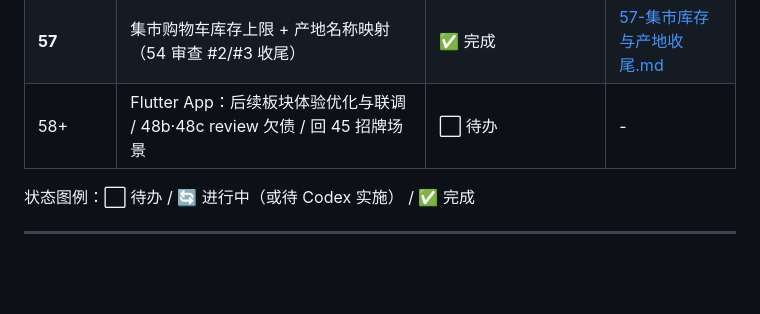
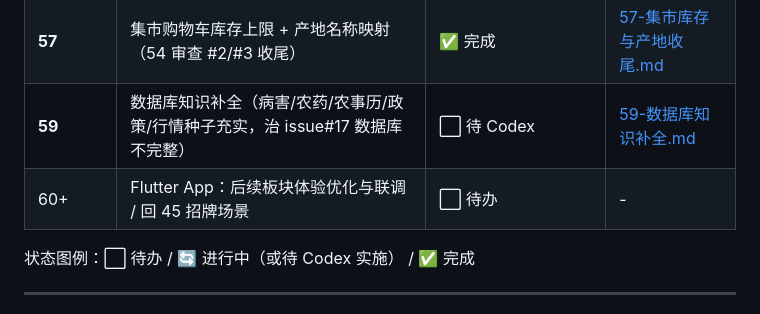
Before and after one commit to xkitme/FarmLink2, a Markdown page: docs/进度总览.md, the part around the change. GitHub-like rendering; blank space fills up the shorter version.

Commit message:
docs: 59 数据库知识补全工作单（病害/农药/农事历/政策/行情种子充实）
Co-Authored-By: Claude Opus 4.8 <noreply@anthropic.com>

```diff
--- a/docs/进度总览.md
+++ b/docs/进度总览.md
@@ -140,7 +140,8 @@
 | **55** | 农机页 issue#6 残留 bug 修复：预约日期选择器/距离浮点/toast失效/chip抹空（并行 agent 实施） | ✅ 完成 | [55-农机页BUG修复-issue6.md](55-农机页BUG修复-issue6.md) |
 | **56** | 个人资料完整编辑 + 存储管理真值（即 46d，并行 agent 实施） | ✅ 完成 | [56-个人资料编辑与存储管理.md](56-个人资料编辑与存储管理.md) |
 | **57** | 集市购物车库存上限 + 产地名称映射（54 审查 #2/#3 收尾） | ✅ 完成 | [57-集市库存与产地收尾.md](57-集市库存与产地收尾.md) |
-| 58+ | Flutter App：后续板块体验优化与联调 / 48b·48c review 欠债 / 回 45 招牌场景 | ⬜ 待办 | - |
+| **59** | 数据库知识补全（病害/农药/农事历/政策/行情种子充实，治 issue#17 数据库不完整） | ⬜ 待 Codex | [59-数据库知识补全.md](59-数据库知识补全.md) |
+| 60+ | Flutter App：后续板块体验优化与联调 / 回 45 招牌场景 | ⬜ 待办 | - |
 
 状态图例：⬜ 待办 / 🔄 进行中（或待 Codex 实施） / ✅ 完成
 
```
Also changed, not shown: docs/59-数据库知识补全.md (added, +97 -0 lines).
